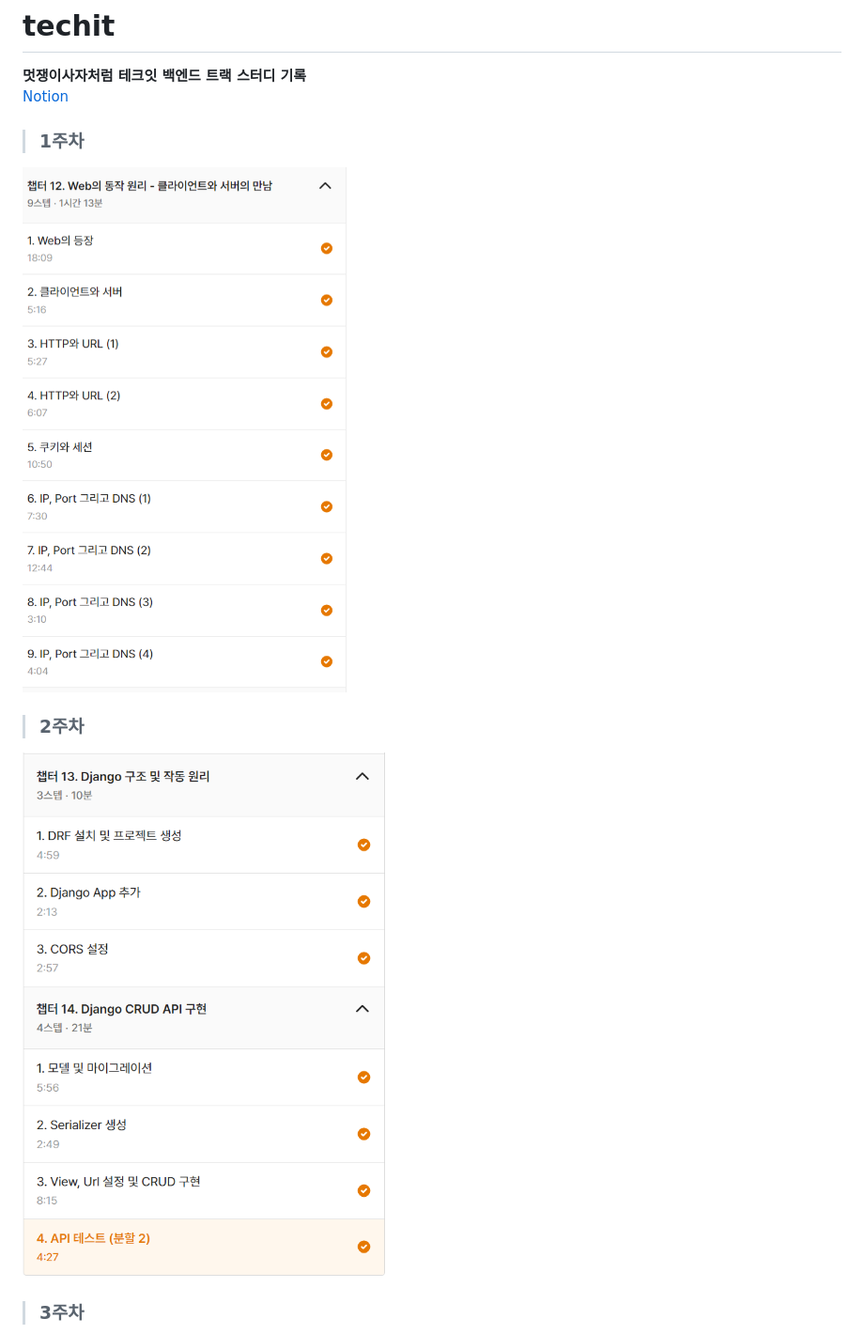
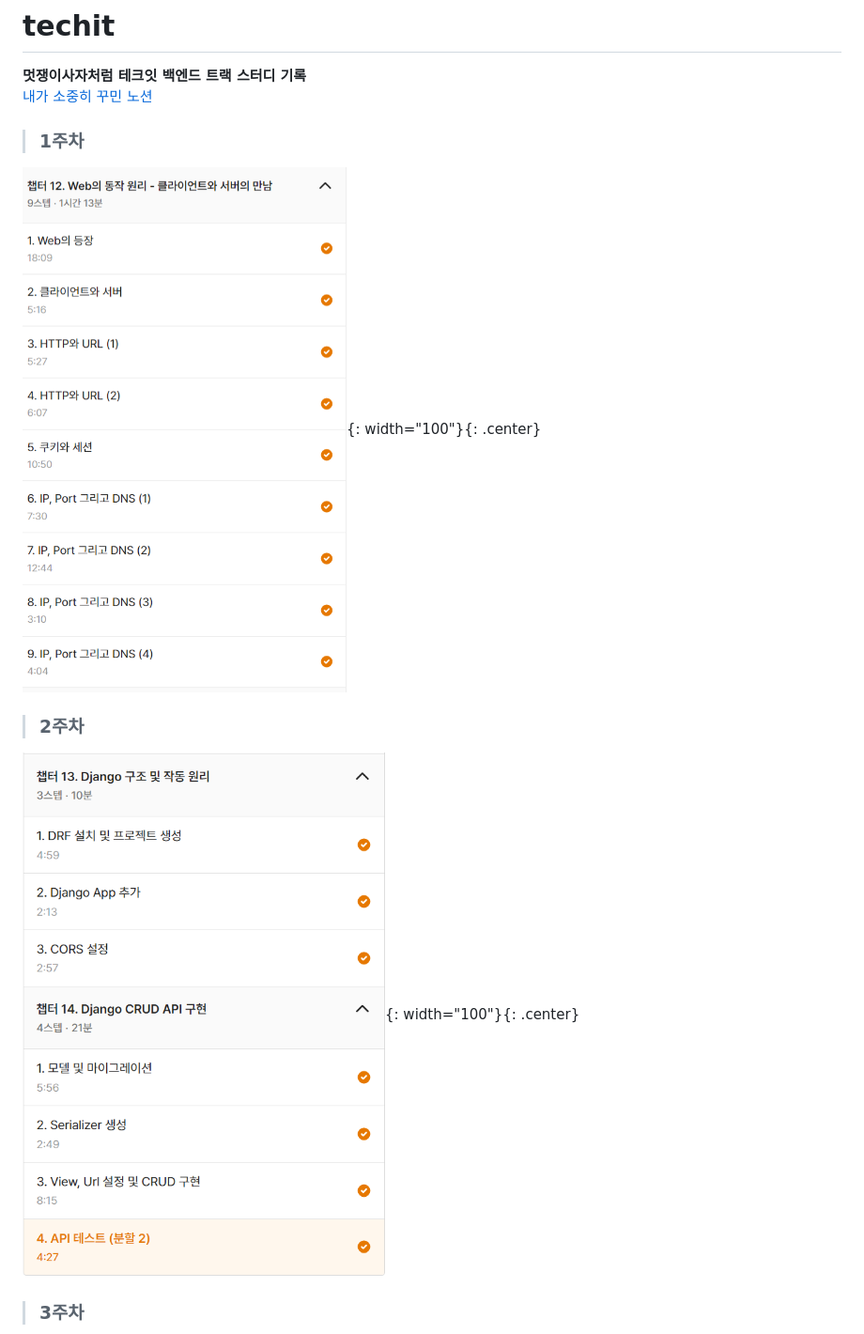
Before and after one commit to jjweidon/techit, a Markdown page: README.md, the part around the change printed below. Shown: that part at 94% size. Rendered like a GitHub page.

```diff
--- a/README.md
+++ b/README.md
@@ -1,11 +1,11 @@
 # techit
 **멋쟁이사자처럼 테크잇 백엔드 트랙 스터디 기록**
-[Notion](https://swyg.link/9QTMr)
+[내가 소중히 꾸민 노션](https://swyg.link/9QTMr)
 
 >### 1주차
-![alt text](./readme_img/1주차.png)
+![alt text](./readme_img/1주차.png){: width="100"}{: .center}
 
 >### 2주차
-![alt text](./readme_img/2주차.png)
+![alt text](./readme_img/2주차.png){: width="100"}{: .center}
 
 >### 3주차
```
Also changed, not shown: other parts of README.md (+3 -3 lines), readme_img/5주차.png (added), 4 other files.
